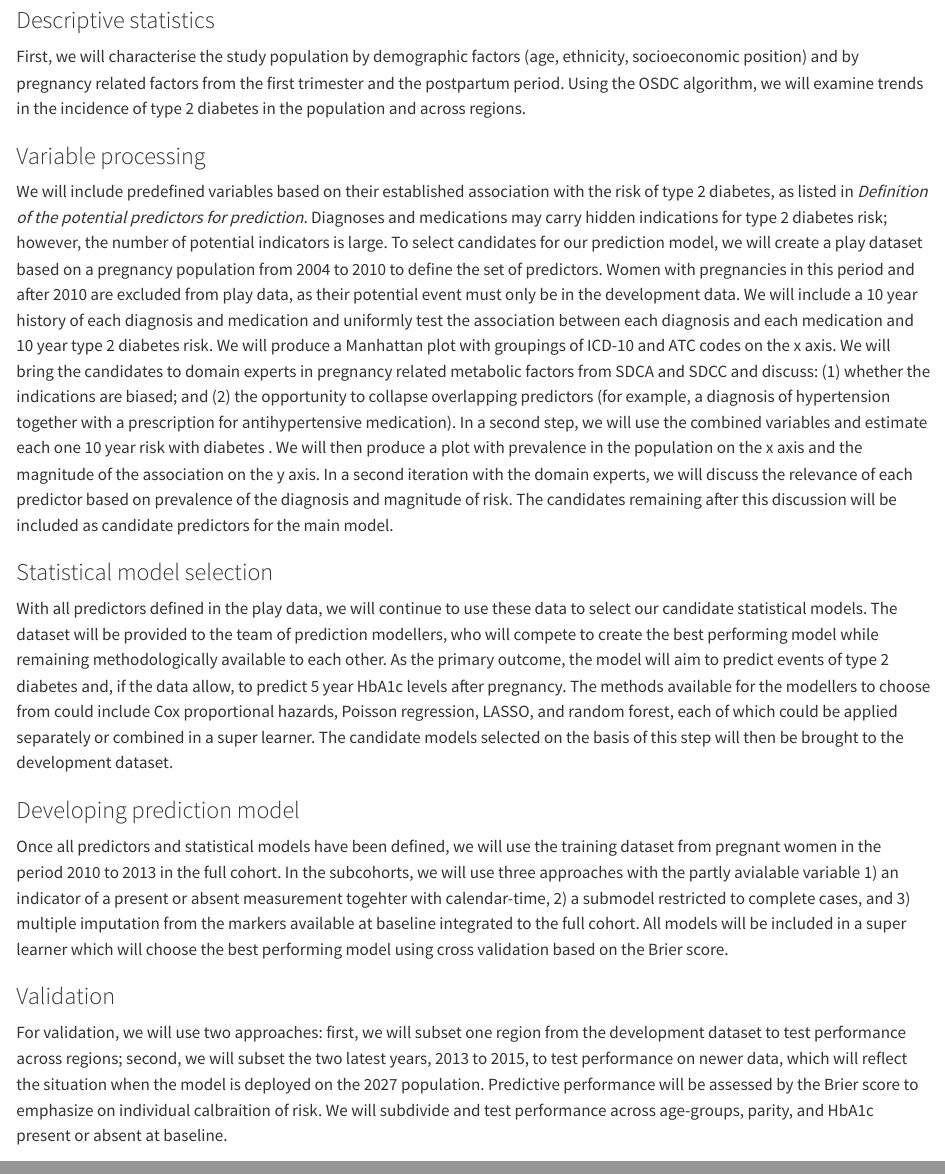
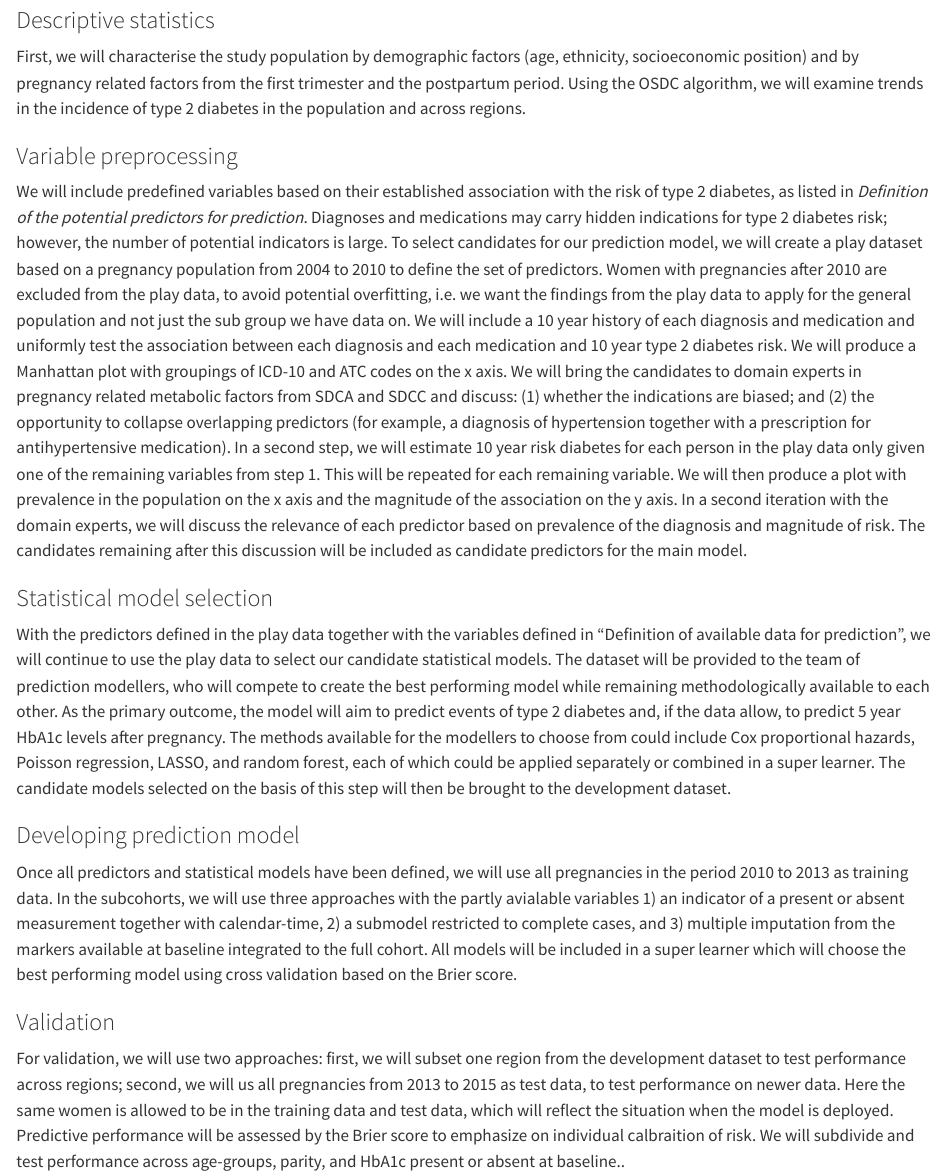
Before and after one commit to dp-next/wp2-a-preg-predict-t2d, a Quarto document (docs/protocol/protocol.qmd): the page in a window 1100 px wide, from 4730 px down, and a second part further down, joined at a grey line. Rendered offline with R 4.5, knitr and Pandoc in place of Quarto, with nearby package versions; drawn as R Markdown's standard HTML page in place of the format the file asks for.

Commit message:
Refine variable processing and prediction model steps
Updated variable processing to variable preprocessing and clarified methodology for selecting predictors and developing the prediction model.

```diff
--- a/docs/protocol/protocol.qmd
+++ b/docs/protocol/protocol.qmd
@@ -315,7 +315,7 @@ factors from the first trimester and the postpartum period. Using the
 OSDC algorithm, we will examine trends in the incidence of type 2
 diabetes in the population and across regions.
 
-### Variable processing
+### Variable preprocessing
 
 We will include predefined variables based on their established
 association with the risk of type 2 diabetes, as listed in *Definition
@@ -324,8 +324,8 @@ may carry hidden indications for type 2 diabetes risk; however, the
 number of potential indicators is large. To select candidates for our
 prediction model, we will create a play dataset based on a pregnancy
 population from 2004 to 2010 to define the set of predictors. Women with
-pregnancies in this period and after 2010 are excluded from play data,
-as their potential event must only be in the development data. We will
+pregnancies after 2010 are excluded from the play data,
+to avoid potential overfitting, i.e. we want the findings from the play data to apply for the general population and not just the sub group we have data on. We will
 include a 10 year history of each diagnosis and medication and uniformly
 test the association between each diagnosis and each medication and 10
 year type 2 diabetes risk. We will produce a Manhattan plot with
@@ -334,8 +334,7 @@ candidates to domain experts in pregnancy related metabolic factors from
 SDCA and SDCC and discuss: (1) whether the indications are biased; and
 (2) the opportunity to collapse overlapping predictors (for example, a
 diagnosis of hypertension together with a prescription for
-antihypertensive medication). In a second step, we will use the combined
-variables and estimate each one 10 year risk with diabetes . We will
+antihypertensive medication). In a second step, we will estimate 10 year risk diabetes for each person in the play data only given one of the remaining variables from step 1. This will be repeated for each remaining variable. We will
 then produce a plot with prevalence in the population on the x axis and
 the magnitude of the association on the y axis. In a second iteration
 with the domain experts, we will discuss the relevance of each predictor
@@ -345,8 +344,8 @@ predictors for the main model.
 
 ### Statistical model selection
 
-With all predictors defined in the play data, we will continue to use
-these data to select our candidate statistical models. The dataset will
+With the predictors defined in the play data together with the variables defined in "Definition of available data for prediction", we will continue to use
+the play data to select our candidate statistical models. The dataset will
 be provided to the team of prediction modellers, who will compete to
 create the best performing model while remaining methodologically
 available to each other. As the primary outcome, the model will aim to
@@ -360,11 +359,9 @@ dataset.
 
 ### Developing prediction model
 
-Once all predictors and statistical models have been defined, we will
-use the training dataset from pregnant women in the period 2010 to 2013
-in the full cohort. In the subcohorts, we will use three approaches with
-the partly avialable variable 1) an indicator of a present or absent
-measurement togehter with calendar-time, 2) a submodel restricted to
+Once all predictors and statistical models have been defined, we will use all pregnancies in the period 2010 to 2013 as training data. In the subcohorts, we will use three approaches with
+the partly avialable variables 1) an indicator of a present or absent
+measurement together with calendar-time, 2) a submodel restricted to
 complete cases, and 3) multiple imputation from the markers available at
 baseline integrated to the full cohort. All models will be included in a
 super learner which will choose the best performing model using cross
@@ -374,12 +371,12 @@ validation based on the Brier score.
 
 For validation, we will use two approaches: first, we will subset one
 region from the development dataset to test performance across regions;
-second, we will subset the two latest years, 2013 to 2015, to test
-performance on newer data, which will reflect the situation when the
-model is deployed on the 2027 population. Predictive performance will be
+second, we will us all pregnancies from 2013 to 2015 as test data, to test
+performance on newer data. Here the same women is allowed to be in the training data and test data, which will reflect the situation when the
+model is deployed. Predictive performance will be
 assessed by the Brier score to emphasize on individual calbraition of
 risk. We will subdivide and test performance across age-groups, parity,
-and HbA1c present or absent at baseline.
+and HbA1c present or absent at baseline..
 
 ### Choosing and creating the final prediction model
 
```
Also changed, not shown: docs/protocol/protocol.qmd (1 more changed lines).
